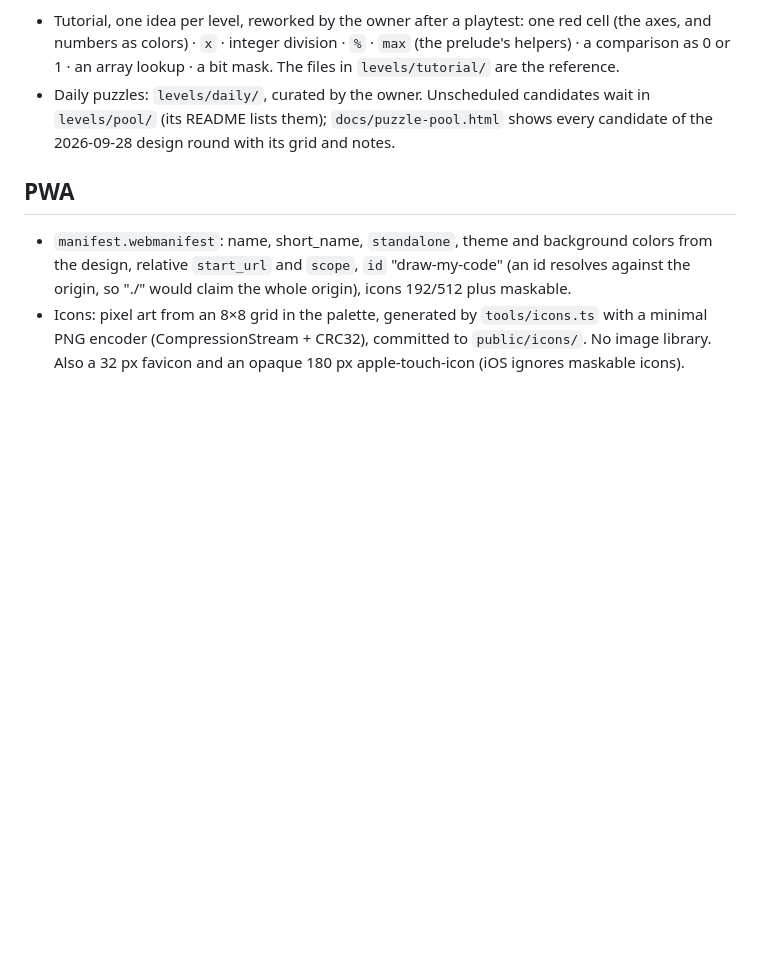
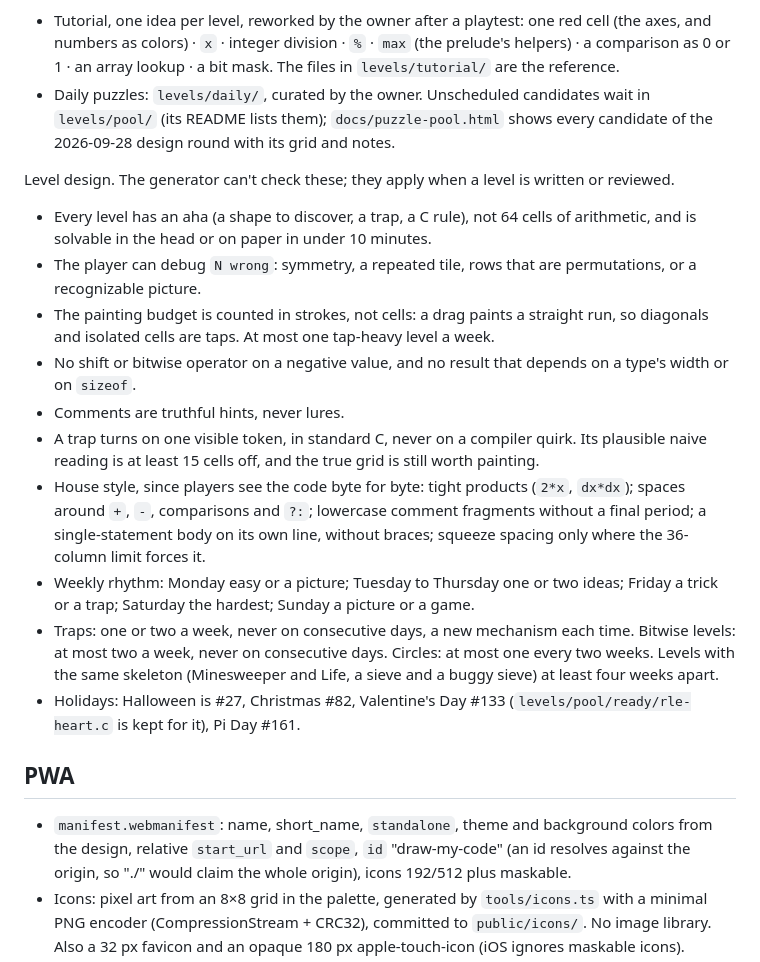
Before and after one commit to Hatscat/draw-my-code, a Markdown page: docs/spec.md, the part around the change. Rendered like a GitHub page; blank space fills up the shorter version.

Commit message:
Write the level design guidelines into the spec
The checklist the generator can't enforce (an aha, a way to debug N wrong, a painting budget in
strokes, truthful comments, fair traps), a house style for the code players read, and the weekly
rhythm and caps the schedule follows.

Co-Authored-By: Claude Opus 5.5 <noreply@anthropic.com>

```diff
--- a/docs/spec.md
+++ b/docs/spec.md
@@ -259,6 +259,31 @@ Content:
   `levels/pool/` (its README lists them); `docs/puzzle-pool.html` shows every candidate of the
   2026-09-28 design round with its grid and notes.
 
+Level design. The generator can't check these; they apply when a level is written or reviewed.
+
+- Every level has an aha (a shape to discover, a trap, a C rule), not 64 cells of arithmetic, and is
+  solvable in the head or on paper in under 10 minutes.
+- The player can debug `N wrong`: symmetry, a repeated tile, rows that are permutations, or a
+  recognizable picture.
+- The painting budget is counted in strokes, not cells: a drag paints a straight run, so diagonals
+  and isolated cells are taps. At most one tap-heavy level a week.
+- No shift or bitwise operator on a negative value, and no result that depends on a type's width or
+  on `sizeof`.
+- Comments are truthful hints, never lures.
+- A trap turns on one visible token, in standard C, never on a compiler quirk. Its plausible naive
+  reading is at least 15 cells off, and the true grid is still worth painting.
+- House style, since players see the code byte for byte: tight products (`2*x`, `dx*dx`); spaces
+  around `+`, `-`, comparisons and `?:`; lowercase comment fragments without a final period; a
+  single-statement body on its own line, without braces; squeeze spacing only where the 36-column
+  limit forces it.
+- Weekly rhythm: Monday easy or a picture; Tuesday to Thursday one or two ideas; Friday a trick or a
+  trap; Saturday the hardest; Sunday a picture or a game.
+- Traps: one or two a week, never on consecutive days, a new mechanism each time. Bitwise levels: at
+  most two a week, never on consecutive days. Circles: at most one every two weeks. Levels with the
+  same skeleton (Minesweeper and Life, a sieve and a buggy sieve) at least four weeks apart.
+- Holidays: Halloween is #27, Christmas #82, Valentine's Day #133 (`levels/pool/ready/rle-heart.c`
+  is kept for it), Pi Day #161.
+
 ## PWA
 
 - `manifest.webmanifest`: name, short_name, `standalone`, theme and background colors from the
```
